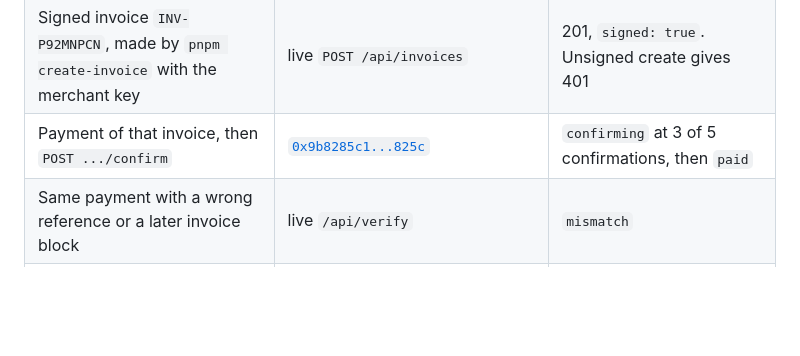
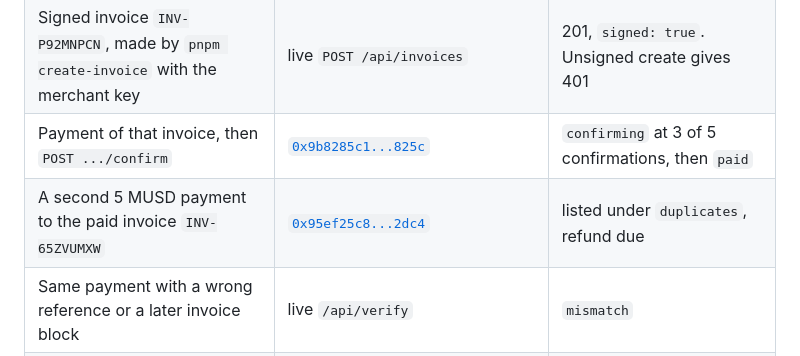
Before and after one commit to theluckystrike/musd-pay-links, a Markdown page: README.md, the part around the change. GitHub-like rendering; blank space fills up the shorter version.

Commit message:
Results: a live duplicate payment to INV-65ZVUMXW (0x95ef25c8) is listed as refund due

```diff
--- a/README.md
+++ b/README.md
@@ -19,6 +19,7 @@ Testnet only. No real money. Each row was checked on chain or on the live Worker
 | Invoice found by its reference, no hash given | live `GET /api/invoices/INV-65ZVUMXW` | `paid` |
 | Signed invoice `INV-P92MNPCN`, made by `pnpm create-invoice` with the merchant key | live `POST /api/invoices` | 201, `signed: true`. Unsigned create gives 401 |
 | Payment of that invoice, then `POST .../confirm` | [`0x9b8285c1...825c`](https://explorer.test.mezo.org/tx/0x9b8285c19033cc957932406347234a8b339e85fc2c1848fb672f522dd10a825c) | `confirming` at 3 of 5 confirmations, then `paid` |
+| A second 5 MUSD payment to the paid invoice `INV-65ZVUMXW` | [`0x95ef25c8...2dc4`](https://explorer.test.mezo.org/tx/0x95ef25c8d2f3dec854e8203e3122ec6694f12153d2d21b7f5945669a7c902dc4) | listed under `duplicates`, refund due |
 | Same payment with a wrong reference or a later invoice block | live `/api/verify` | `mismatch` |
 | MUSD contracts on testnet and mainnet | `name()`, `symbol()`, `decimals()` | "Mezo USD", "MUSD", 18 |
 | Borrow quote from the live MUSD protocol | PriceFeed, TroveManager, BorrowerOperations, InterestRateManager | price, MCR, CCR, fee, minimum debt |
```
Also changed, not shown: SUBMISSION.md (+2 -0 lines).
